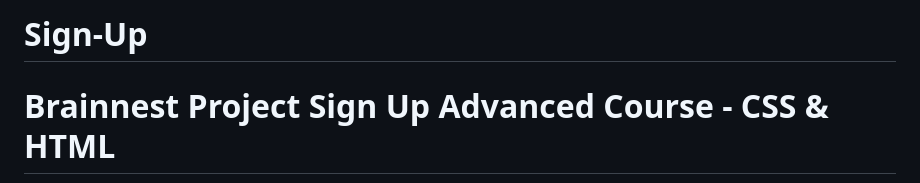
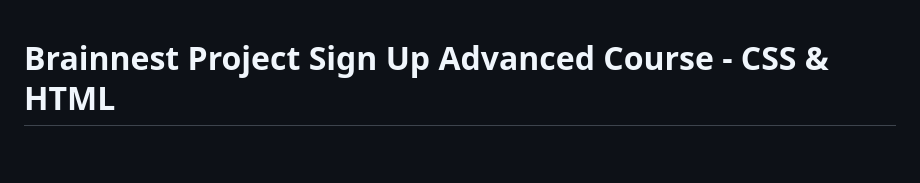
Before and after one commit to LittleCanOpener/Sign-Up, a Markdown page: README.md, the part around the change. Rendered like a GitHub page; blank space fills up the shorter version.

```diff
--- a/README.md
+++ b/README.md
@@ -1,4 +1,3 @@
-# Sign-Up
 <h1>Brainnest Project Sign Up Advanced Course - CSS & HTML</h1>
 <img src="./assets/images/am-i-responsive.png">
 <h1>Deployment</h1>
```
